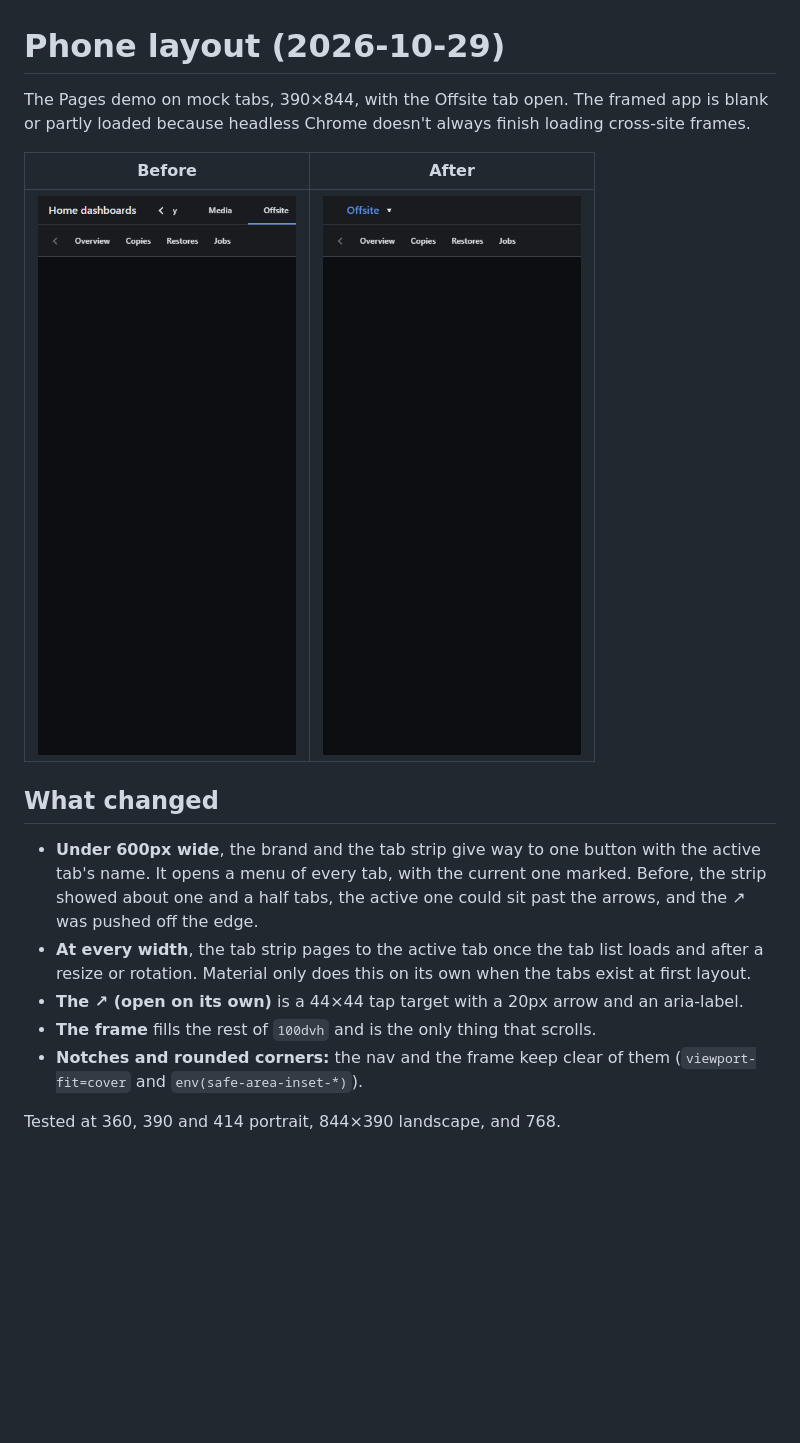
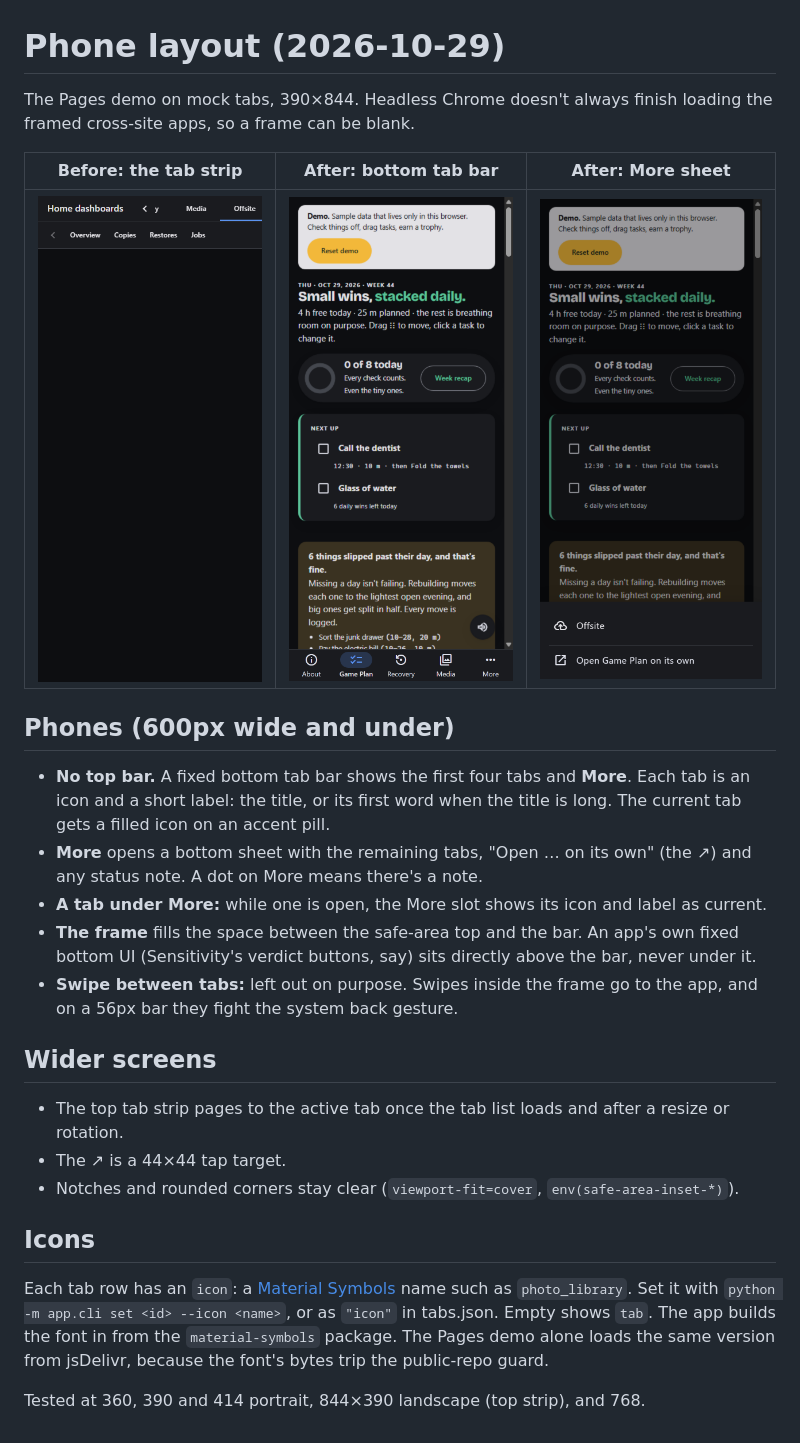
Before and after one commit to kananlanginhooper/project-wrapper-dashboard-api-mcp, a Markdown page: docs/mobile/README.md, the part around the change. Rendered like a GitHub page; pictures changed too: docs/mobile/after-more-sheet-390.png (added), docs/mobile/after-offsite-390.png (deleted), docs/mobile/after-tab-bar-390.png (added); blank space fills up the shorter version.

```diff
--- a/docs/mobile/README.md
+++ b/docs/mobile/README.md
@@ -1,16 +1,24 @@
 # Phone layout (2026-10-29)
 
-The Pages demo on mock tabs, 390×844, with the Offsite tab open. The framed app is blank or partly loaded because headless Chrome doesn't always finish loading cross-site frames.
+The Pages demo on mock tabs, 390×844. Headless Chrome doesn't always finish loading the framed cross-site apps, so a frame can be blank.
 
-| Before | After |
-|---|---|
-| ![](before-offsite-390.png) | ![](after-offsite-390.png) |
+| Before: the tab strip | After: bottom tab bar | After: More sheet |
+|---|---|---|
+| ![](before-offsite-390.png) | ![](after-tab-bar-390.png) | ![](after-more-sheet-390.png) |
 
-## What changed
-- **Under 600px wide**, the brand and the tab strip give way to one button with the active tab's name. It opens a menu of every tab, with the current one marked. Before, the strip showed about one and a half tabs, the active one could sit past the arrows, and the ↗ was pushed off the edge.
-- **At every width**, the tab strip pages to the active tab once the tab list loads and after a resize or rotation. Material only does this on its own when the tabs exist at first layout.
-- **The ↗ (open on its own)** is a 44×44 tap target with a 20px arrow and an aria-label.
-- **The frame** fills the rest of `100dvh` and is the only thing that scrolls.
-- **Notches and rounded corners:** the nav and the frame keep clear of them (`viewport-fit=cover` and `env(safe-area-inset-*)`).
+## Phones (600px wide and under)
+- **No top bar.** A fixed bottom tab bar shows the first four tabs and **More**. Each tab is an icon and a short label: the title, or its first word when the title is long. The current tab gets a filled icon on an accent pill.
+- **More** opens a bottom sheet with the remaining tabs, "Open … on its own" (the ↗) and any status note. A dot on More means there's a note.
+- **A tab under More:** while one is open, the More slot shows its icon and label as current.
+- **The frame** fills the space between the safe-area top and the bar. An app's own fixed bottom UI (Sensitivity's verdict buttons, say) sits directly above the bar, never under it.
+- **Swipe between tabs:** left out on purpose. Swipes inside the frame go to the app, and on a 56px bar they fight the system back gesture.
 
-Tested at 360, 390 and 414 portrait, 844×390 landscape, and 768.
+## Wider screens
+- The top tab strip pages to the active tab once the tab list loads and after a resize or rotation.
+- The ↗ is a 44×44 tap target.
+- Notches and rounded corners stay clear (`viewport-fit=cover`, `env(safe-area-inset-*)`).
+
+## Icons
+Each tab row has an `icon`: a [Material Symbols](https://fonts.google.com/icons) name such as `photo_library`. Set it with `python -m app.cli set <id> --icon <name>`, or as `"icon"` in tabs.json. Empty shows `tab`. The app builds the font in from the `material-symbols` package. The Pages demo alone loads the same version from jsDelivr, because the font's bytes trip the public-repo guard.
+
+Tested at 360, 390 and 414 portrait, 844×390 landscape (top strip), and 768.
```
Also changed, not shown: 13 other files.
